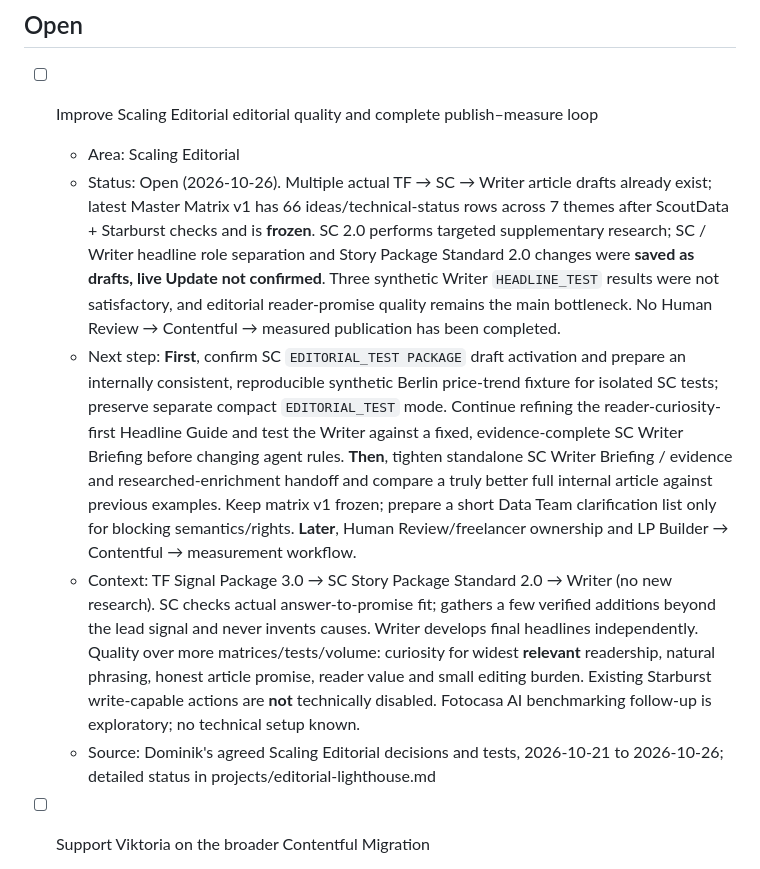
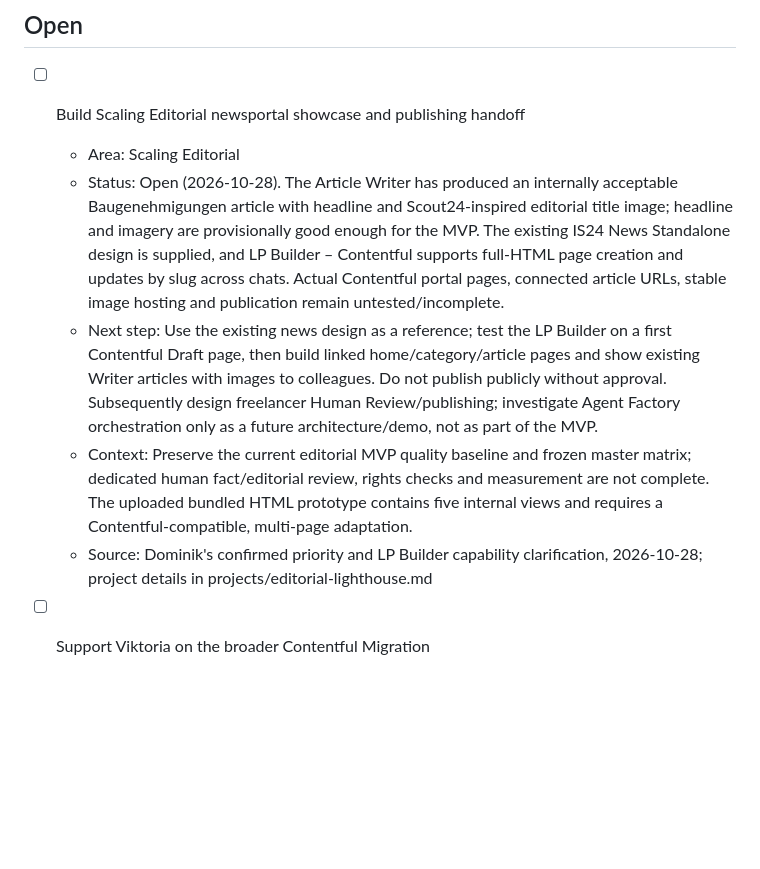
Before and after one commit to scout24-creative-ops/creative-ops, a Markdown page: tasks.md, the part around the change. Rendered like a GitHub page; blank space fills up the shorter version.

Commit message:
Prioritize Scaling Editorial newsportal showcase in active tasks

```diff
--- a/tasks.md
+++ b/tasks.md
@@ -2,13 +2,12 @@
 
 ## Open
 
-- [ ] Improve Scaling Editorial editorial quality and complete publish–measure loop
+- [ ] Build Scaling Editorial newsportal showcase and publishing handoff
   - Area: Scaling Editorial
-  - Status: Open (2026-10-26). Multiple actual TF → SC → Writer article drafts already exist; latest Master Matrix v1 has 66 ideas/technical-status rows across 7 themes after ScoutData + Starburst checks and is **frozen**. SC 2.0 performs targeted supplementary research; SC / Writer headline role separation and Story Package Standard 2.0 changes were **saved as drafts, live Update not confirmed**. Three synthetic Writer `HEADLINE_TEST` results were not satisfactory, and editorial reader-promise quality remains the main bottleneck. No Human Review → Contentful → measured publication has been completed.
-  - Next step: **First**, confirm SC `EDITORIAL_TEST PACKAGE` draft activation and prepare an internally consistent, reproducible synthetic Berlin price-trend fixture for isolated SC tests; preserve separate compact `EDITORIAL_TEST` mode. Continue refining the reader-curiosity-first Headline Guide and test the Writer against a fixed, evidence-complete SC Writer Briefing before changing agent rules. **Then**, tighten standalone SC Writer Briefing / evidence and researched-enrichment handoff and compare a truly better full internal article against previous examples. Keep matrix v1 frozen; prepare a short Data Team clarification list only for blocking semantics/rights. **Later**, Human Review/freelancer ownership and LP Builder → Contentful → measurement workflow.
-  - Context: TF Signal Package 3.0 → SC Story Package Standard 2.0 → Writer (no new research). SC checks actual answer-to-promise fit; gathers a few verified additions beyond the lead signal and never invents causes. Writer develops final headlines independently. Quality over more matrices/tests/volume: curiosity for widest **relevant** readership, natural phrasing, honest article promise, reader value and small editing burden. Existing Starburst write-capable actions are **not** technically disabled. Fotocasa AI benchmarking follow-up is exploratory; no technical setup known.
-  - Source: Dominik's agreed Scaling Editorial decisions and tests, 2026-10-21 to 2026-10-26; detailed status in projects/editorial-lighthouse.md
-
+  - Status: Open (2026-10-28). The Article Writer has produced an internally acceptable Baugenehmigungen article with headline and Scout24-inspired editorial title image; headline and imagery are provisionally good enough for the MVP. The existing IS24 News Standalone design is supplied, and LP Builder – Contentful supports full-HTML page creation and updates by slug across chats. Actual Contentful portal pages, connected article URLs, stable image hosting and publication remain untested/incomplete.
+  - Next step: Use the existing news design as a reference; test the LP Builder on a first Contentful Draft page, then build linked home/category/article pages and show existing Writer articles with images to colleagues. Do not publish publicly without approval. Subsequently design freelancer Human Review/publishing; investigate Agent Factory orchestration only as a future architecture/demo, not as part of the MVP.
+  - Context: Preserve the current editorial MVP quality baseline and frozen master matrix; dedicated human fact/editorial review, rights checks and measurement are not complete. The uploaded bundled HTML prototype contains five internal views and requires a Contentful-compatible, multi-page adaptation.
+  - Source: Dominik's confirmed priority and LP Builder capability clarification, 2026-10-28; project details in projects/editorial-lighthouse.md
 - [ ] Support Viktoria on the broader Contentful Migration
   - Area: Contentful Migration
   - Status: Open, support role confirmed; Viktoria manages the migration, Bea engineering delivery, and Nataliya oversees the SEO initiatives.
```
